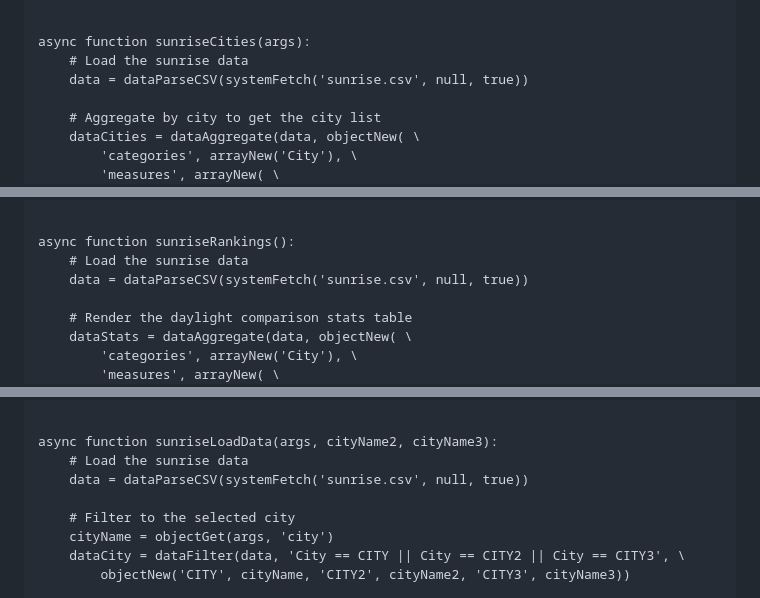
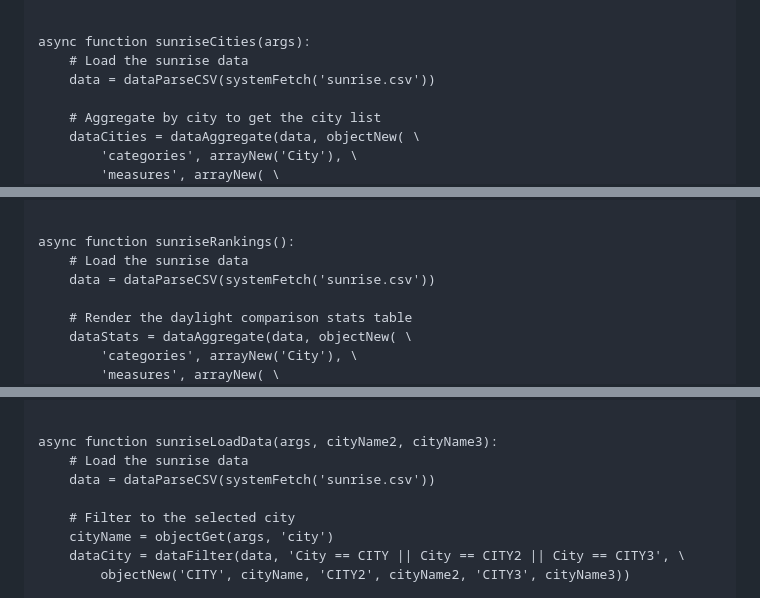
Before and after one commit to craigahobbs/sunrise, a Markdown page: sunrise.md, 3 parts joined by grey strips. Drawn GitHub-style.

Commit message:
cleanup doc app systemFetch usage

```diff
--- a/sunrise.md
+++ b/sunrise.md
@@ -62,7 +62,7 @@ sunriseChartHeightTall = 500
 
 async function sunriseCities(args):
     # Load the sunrise data
-    data = dataParseCSV(systemFetch('sunrise.csv', null, true))
+    data = dataParseCSV(systemFetch('sunrise.csv'))
 
     # Aggregate by city to get the city list
     dataCities = dataAggregate(data, objectNew( \
@@ -378,7 +378,7 @@ endfunction
 
 async function sunriseRankings():
     # Load the sunrise data
-    data = dataParseCSV(systemFetch('sunrise.csv', null, true))
+    data = dataParseCSV(systemFetch('sunrise.csv'))
 
     # Render the daylight comparison stats table
     dataStats = dataAggregate(data, objectNew( \
@@ -460,7 +460,7 @@ endfunction
 
 async function sunriseLoadData(args, cityName2, cityName3):
     # Load the sunrise data
-    data = dataParseCSV(systemFetch('sunrise.csv', null, true))
+    data = dataParseCSV(systemFetch('sunrise.csv'))
 
     # Filter to the selected city
     cityName = objectGet(args, 'city')
```
